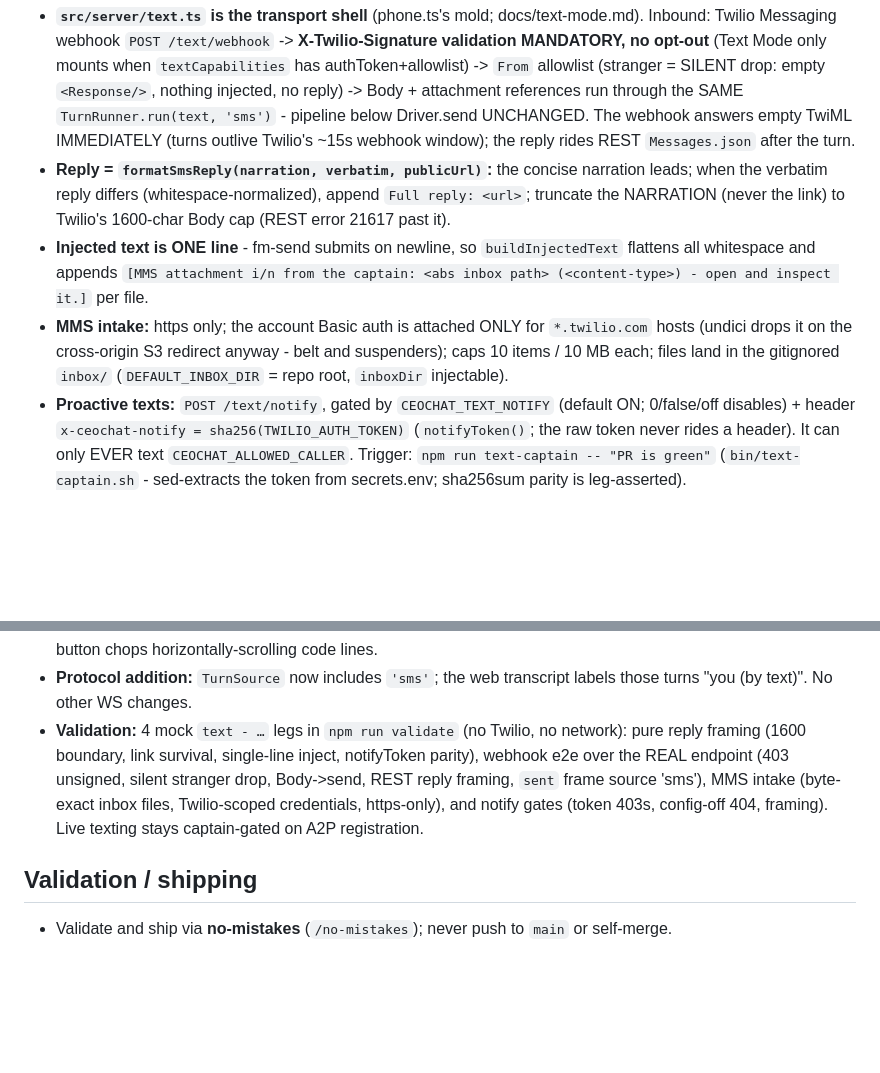
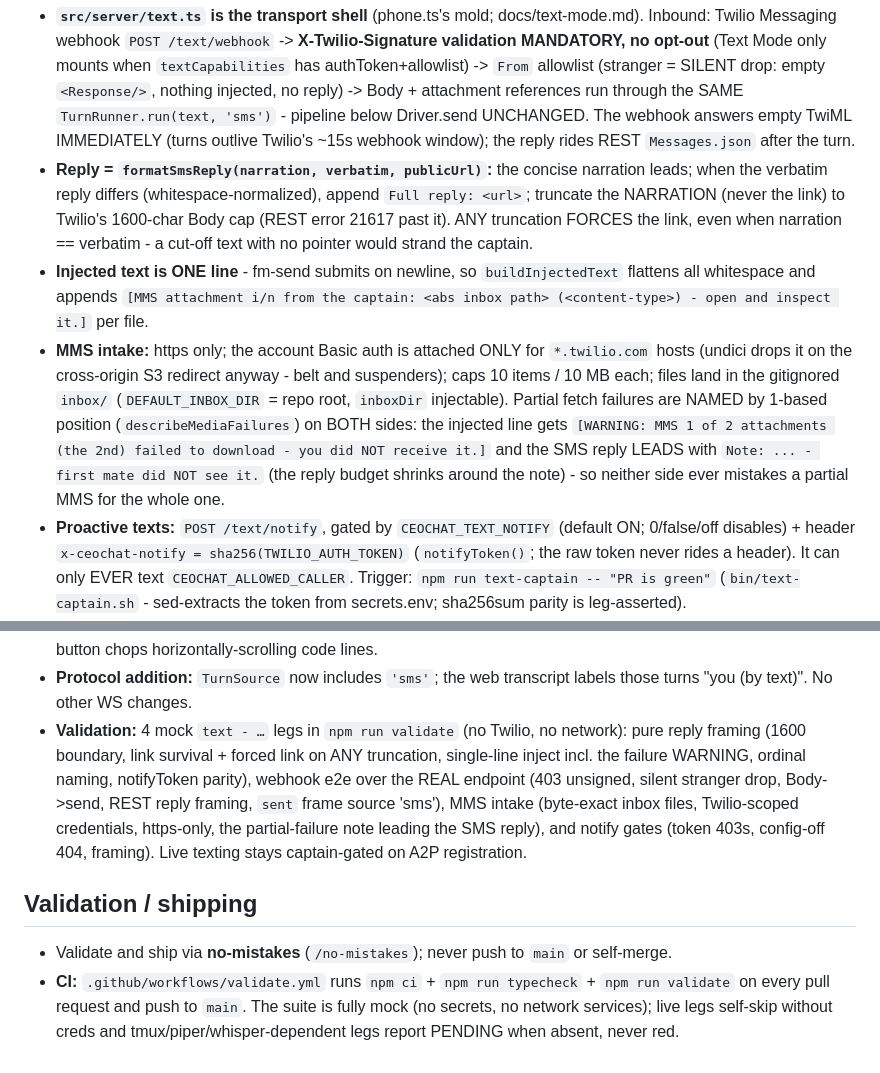
Before and after one commit to acbecquet/ceo-chat, a Markdown page: AGENTS.md, 2 parts joined by grey strips. Rendered like a GitHub page; blank space fills up the shorter version.

```diff
--- a/AGENTS.md
+++ b/AGENTS.md
@@ -562,14 +562,21 @@ streaming TTS. Decision-ready plan:
 - **Reply = `formatSmsReply(narration, verbatim, publicUrl)`:** the concise
   narration leads; when the verbatim reply differs (whitespace-normalized), append
   `Full reply: <url>`; truncate the NARRATION (never the link) to Twilio's
-  1600-char Body cap (REST error 21617 past it).
+  1600-char Body cap (REST error 21617 past it). ANY truncation FORCES the link,
+  even when narration == verbatim - a cut-off text with no pointer would strand
+  the captain.
 - **Injected text is ONE line** - fm-send submits on newline, so `buildInjectedText`
   flattens all whitespace and appends `[MMS attachment i/n from the captain:
   <abs inbox path> (<content-type>) - open and inspect it.]` per file.
 - **MMS intake:** https only; the account Basic auth is attached ONLY for
   `*.twilio.com` hosts (undici drops it on the cross-origin S3 redirect anyway -
   belt and suspenders); caps 10 items / 10 MB each; files land in the gitignored
-  `inbox/` (`DEFAULT_INBOX_DIR` = repo root, `inboxDir` injectable).
+  `inbox/` (`DEFAULT_INBOX_DIR` = repo root, `inboxDir` injectable). Partial fetch
+  failures are NAMED by 1-based position (`describeMediaFailures`) on BOTH sides:
+  the injected line gets `[WARNING: MMS 1 of 2 attachments (the 2nd) failed to
+  download - you did NOT receive it.]` and the SMS reply LEADS with `Note: ... -
+  first mate did NOT see it.` (the reply budget shrinks around the note) - so
+  neither side ever mistakes a partial MMS for the whole one.
 - **Proactive texts:** `POST /text/notify`, gated by `CEOCHAT_TEXT_NOTIFY`
   (default ON; 0/false/off disables) + header `x-ceochat-notify =
   sha256(TWILIO_AUTH_TOKEN)` (`notifyToken()`; the raw token never rides a
@@ -596,12 +603,17 @@ streaming TTS. Decision-ready plan:
 - **Protocol addition:** `TurnSource` now includes `'sms'`; the web transcript
   labels those turns "you (by text)". No other WS changes.
 - **Validation:** 4 mock `text - …` legs in `npm run validate` (no Twilio, no
-  network): pure reply framing (1600 boundary, link survival, single-line inject,
+  network): pure reply framing (1600 boundary, link survival + forced link on ANY
+  truncation, single-line inject incl. the failure WARNING, ordinal naming,
   notifyToken parity), webhook e2e over the REAL endpoint (403 unsigned, silent
   stranger drop, Body->send, REST reply framing, `sent` frame source 'sms'),
-  MMS intake (byte-exact inbox files, Twilio-scoped credentials, https-only),
-  and notify gates (token 403s, config-off 404, framing). Live texting stays
-  captain-gated on A2P registration.
+  MMS intake (byte-exact inbox files, Twilio-scoped credentials, https-only,
+  the partial-failure note leading the SMS reply), and notify gates (token 403s,
+  config-off 404, framing). Live texting stays captain-gated on A2P registration.
 
 ## Validation / shipping
 - Validate and ship via **no-mistakes** (`/no-mistakes`); never push to `main` or self-merge.
+- **CI:** `.github/workflows/validate.yml` runs `npm ci` + `npm run typecheck` +
+  `npm run validate` on every pull request and push to `main`. The suite is fully
+  mock (no secrets, no network services); live legs self-skip without creds and
+  tmux/piper/whisper-dependent legs report PENDING when absent, never red.
```
Also changed, not shown: README.md (+15 -4 lines), docs/text-mode.md (+4 -2 lines).
